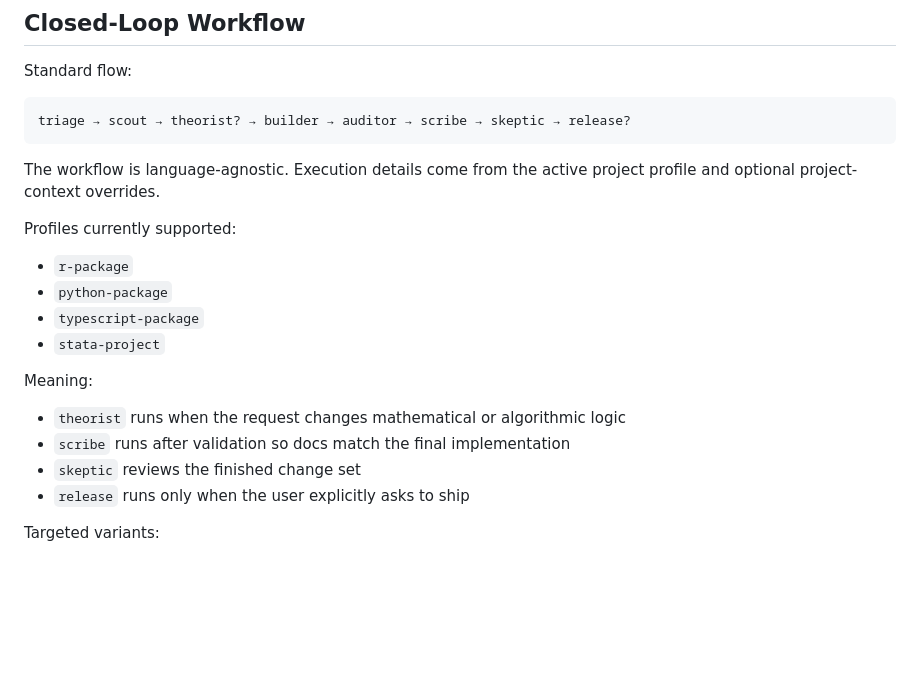
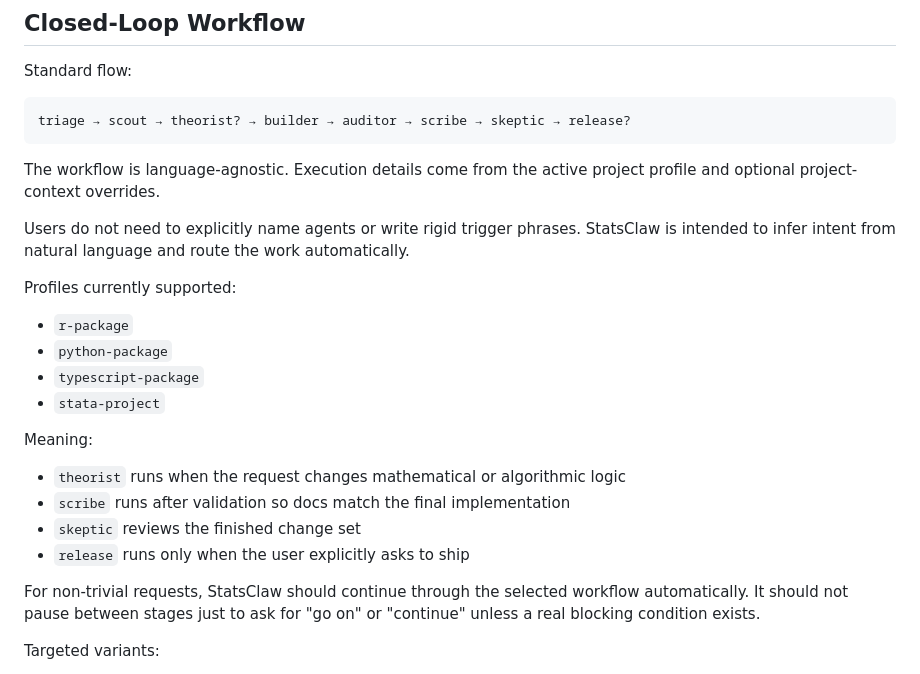
Before and after one commit to statsclaw/statsclaw, a Markdown page: docs/README.md, the part around the change. GitHub-like rendering; blank space fills up the shorter version.

Commit message:
StatsClaw setup

```diff
--- a/docs/README.md
+++ b/docs/README.md
@@ -62,6 +62,8 @@ triage → scout → theorist? → builder → auditor → scribe → skeptic
 
 The workflow is language-agnostic. Execution details come from the active project profile and optional project-context overrides.
 
+Users do not need to explicitly name agents or write rigid trigger phrases. StatsClaw is intended to infer intent from natural language and route the work automatically.
+
 Profiles currently supported:
 
 - `r-package`
@@ -75,6 +77,8 @@ Meaning:
 - `scribe` runs after validation so docs match the final implementation
 - `skeptic` reviews the finished change set
 - `release` runs only when the user explicitly asks to ship
+
+For non-trivial requests, StatsClaw should continue through the selected workflow automatically. It should not pause between stages just to ask for "go on" or "continue" unless a real blocking condition exists.
 
 Targeted variants:
 
```
Also changed, not shown: CLAUDE.md (+41 -9 lines), skills/triage/SKILL.md (+11 -0 lines).
